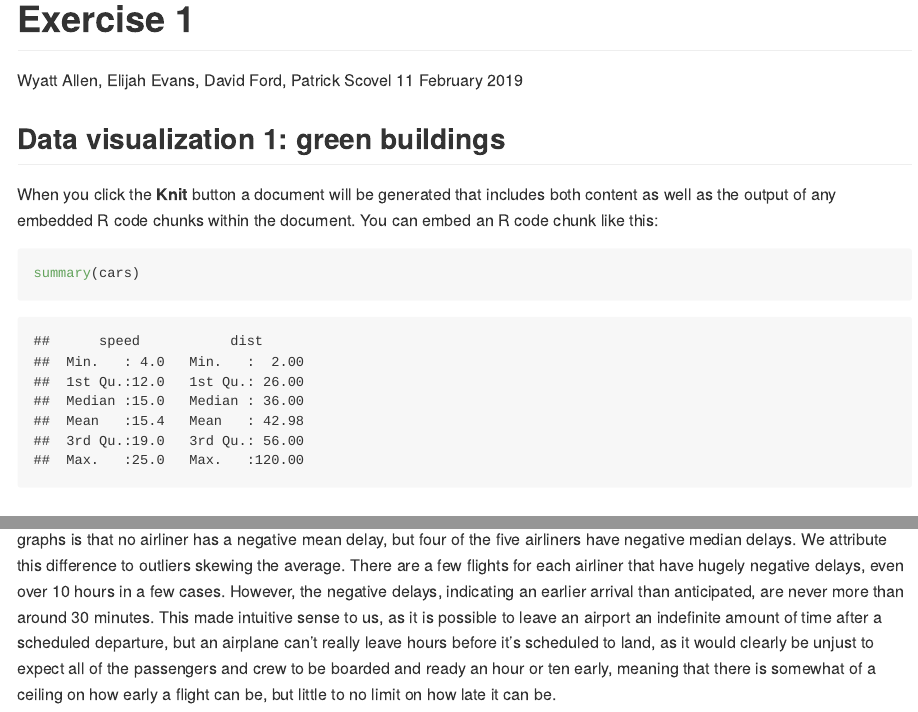
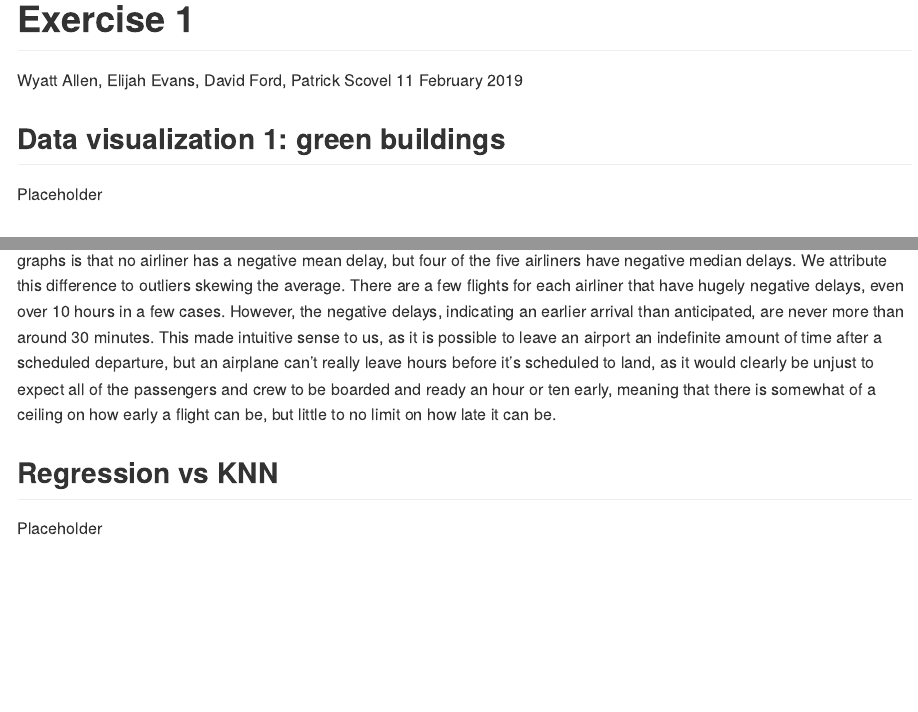
Before and after one commit to eevans1/DataMining, an R Markdown document (Exercise 1/Exercise 1.Rmd): the page in a window 1100 px wide, from its top, and a second part further down, joined at a grey line. Rendered offline with R 4.5, knitr and Pandoc, with nearby package versions; some code elsewhere in the file could not run offline; long lines of code are wrapped.

Commit message:
Update Exercise 1.Rmd

````diff
--- a/Exercise 1/Exercise 1.Rmd
+++ b/Exercise 1/Exercise 1.Rmd
@@ -12,11 +12,7 @@
 
 ## Data visualization 1: green buildings
 
-When you click the **Knit** button a document will be generated that includes both content as well as the output of any embedded R code chunks within the document. You can embed an R code chunk like this:
-
-```{r cars}
-summary(cars)
-```
+Placeholder
 
 ## Data visualization 2: flights at ABIA
 
@@ -64,3 +60,7 @@
 ```
 
 Using the attached code, we have derived the average delay for the five airliners that fly to Denver, CO from ABIA, as well as the median delays. The first graph is in increasing order of average delay times, but for the second one we made the decision to maintain the original ordering to promote easier comparisons. The most notable thing discovered by comparing these graphs is that no airliner has a negative mean delay, but four of the five airliners have negative median delays. We attribute this difference to outliers skewing the average. There are a few flights for each airliner that have hugely negative delays, even over 10 hours in a few cases. However, the negative delays, indicating an earlier arrival than anticipated, are never more than around 30 minutes. This made intuitive sense to us, as it is possible to leave an airport an indefinite amount of time after a scheduled departure, but an airplane can't really leave hours before it's scheduled to land, as it would clearly be unjust to expect all of the passengers and crew to be boarded and ready an hour or ten early, meaning that there is somewhat of a ceiling on how early a flight can be, but little to no limit on how late it can be.
+
+## Regression vs KNN
+
+Placeholder
````
